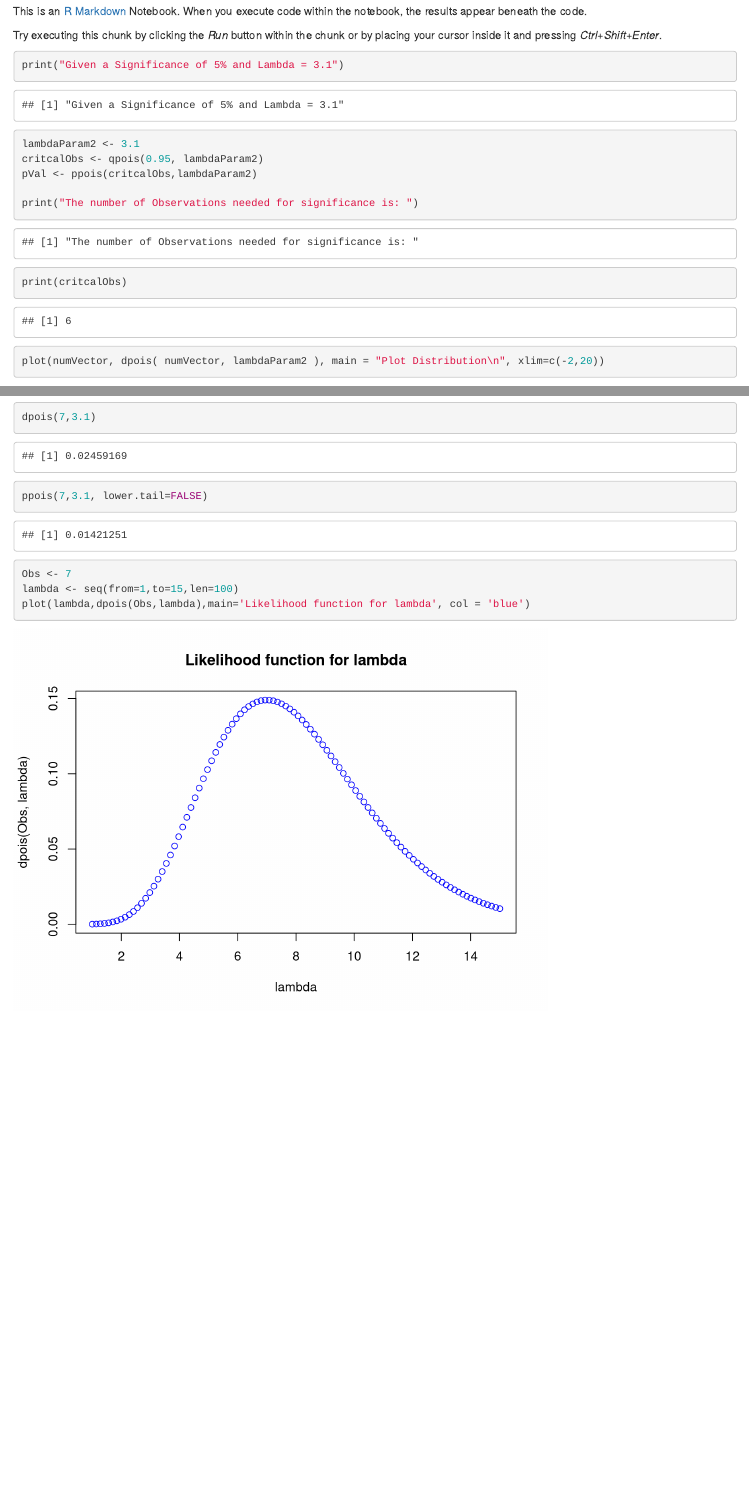
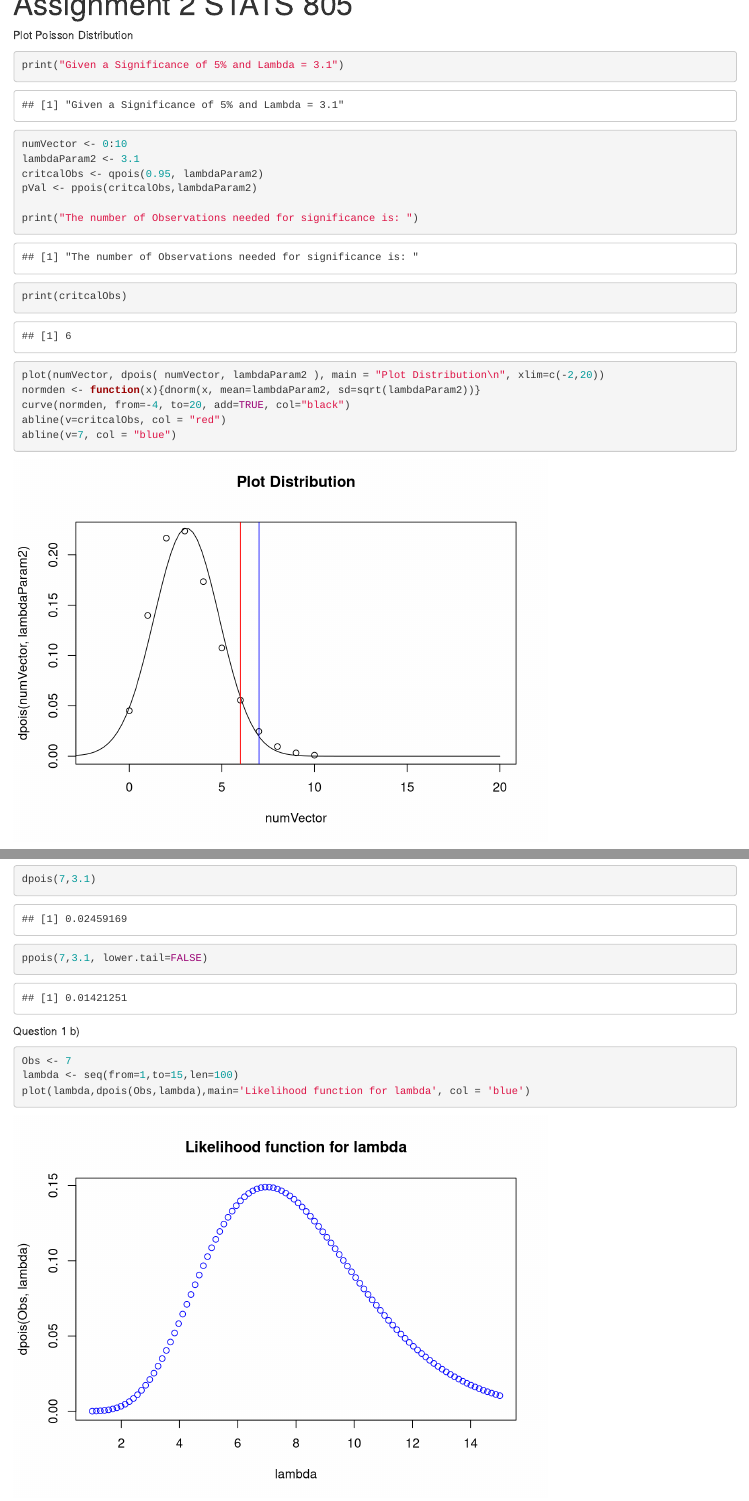
Before and after one commit to coderXmachina2/computationalMathematics, an R Markdown document (ass2/assignment2.Rmd): the page in a window 1100 px wide, from 70 px down before the commit and from 40 px down after it, and a second part further down, joined at a grey line. Rendered offline with R 4.5, knitr and Pandoc, with nearby package versions; some code elsewhere in the file could not run offline.

Commit message:
assignment submit

````diff
--- a/ass2/poissonDistributionMarkdown.Rmd
+++ b/ass2/assignment2.Rmd
@@ -1,16 +1,15 @@
 ---
-title: "Assignment 2"
+title: "Assignment 2 STATS 805"
 output: html_notebook
 ---
 
-This is an [R Markdown](http://rmarkdown.rstudio.com) Notebook. When you execute code within the notebook, the results appear beneath the code.
-
-Try executing this chunk by clicking the *Run* button within the chunk or by placing your cursor inside it and pressing *Ctrl+Shift+Enter*.
+Plot Poisson Distribution
 
 ```{r}
 
 print("Given a Significance of 5% and Lambda = 3.1")
 
+numVector <- 0:10
 lambdaParam2 <- 3.1
 critcalObs <- qpois(0.95, lambdaParam2)
 pVal <- ppois(critcalObs,lambdaParam2)
@@ -42,6 +37,9 @@ ppois(7,3.1, lower.tail=FALSE)
 
 
 ```
+
+Question 1 b)
+
 ```{r}
 
 Obs <- 7
````
Also changed, not shown: ass2/.RData, ass2/assignment2.nb.html (added), ass2/poissonDistributionMarkdown.nb.html (deleted), ass2/assignment2.Rmd (8 more changed lines), 3 other files.
